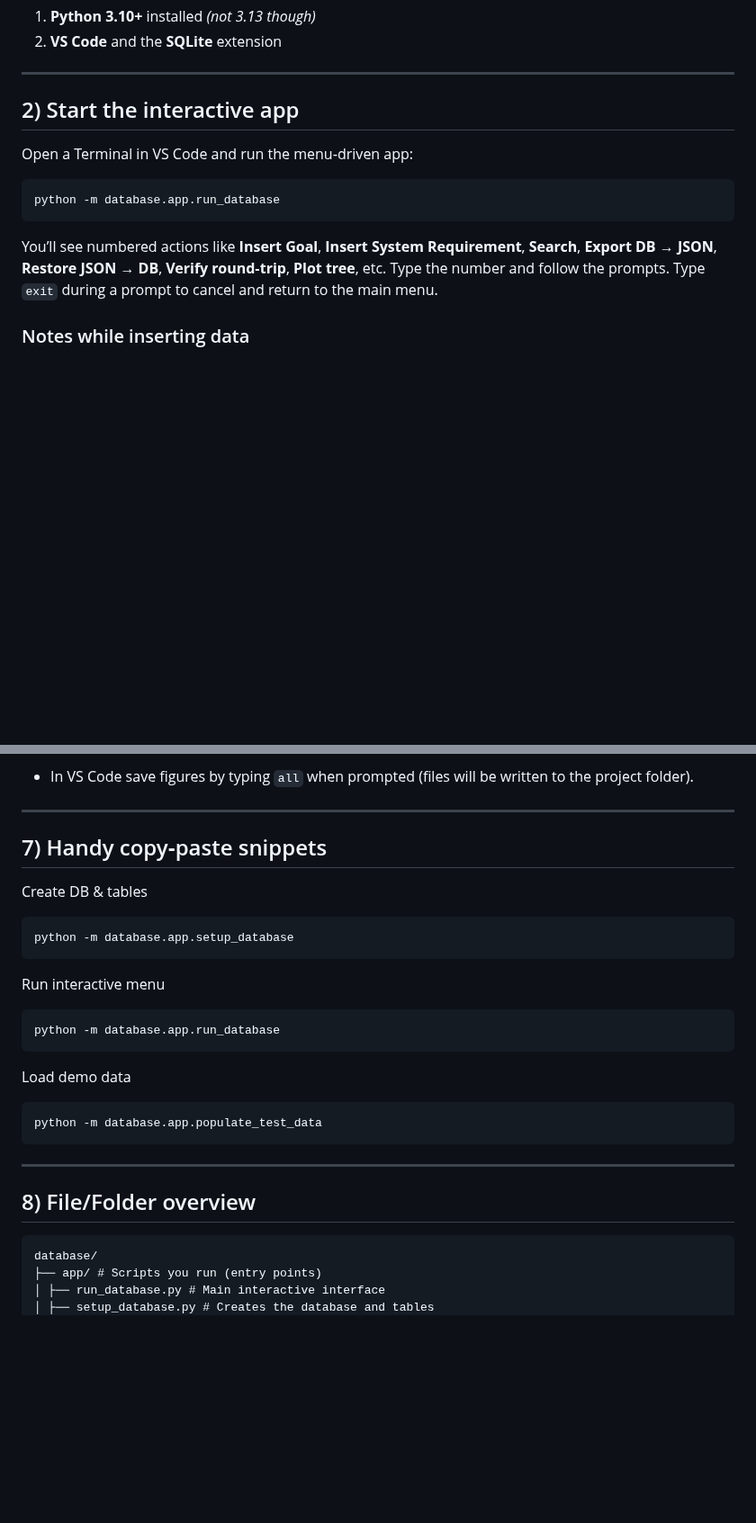
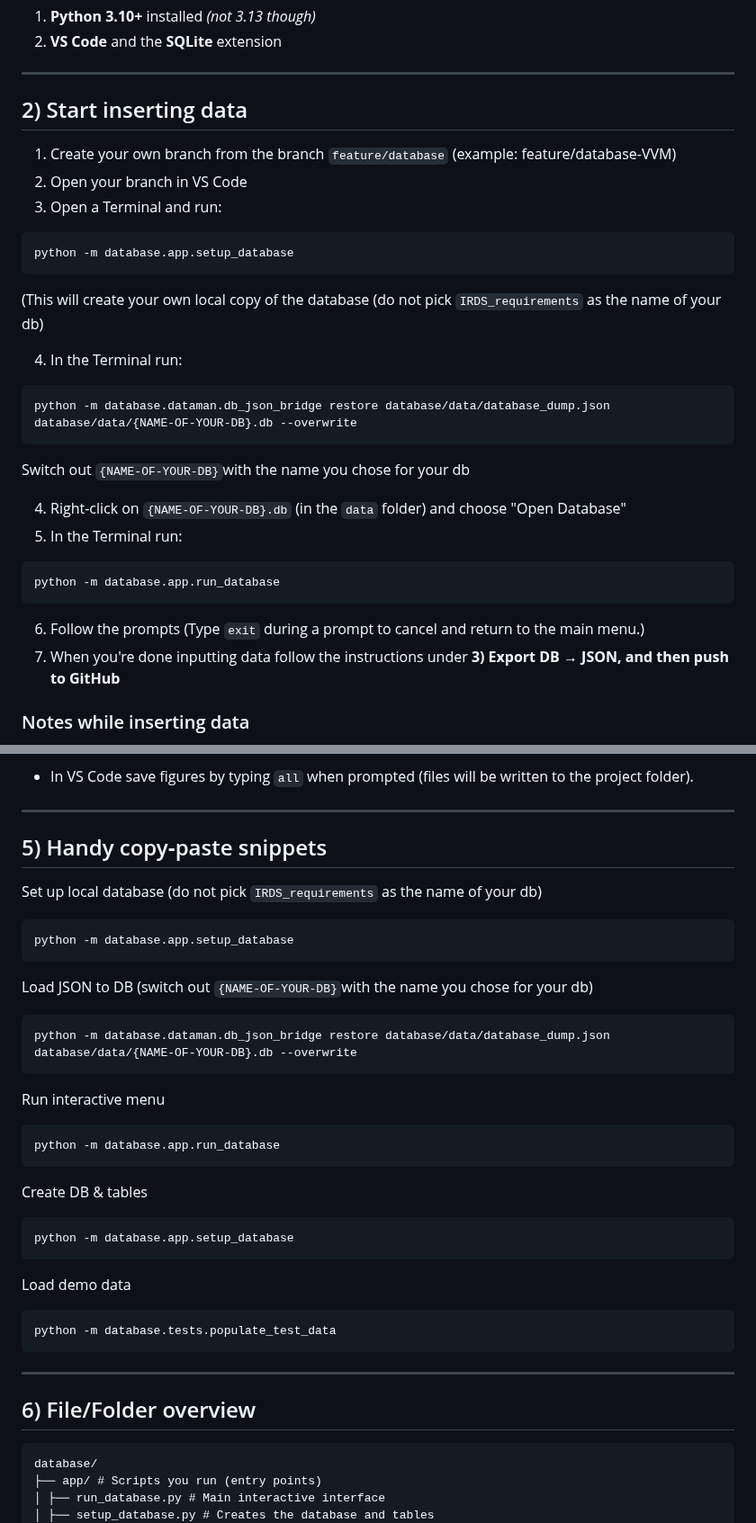
Before and after one commit to MDU-C2/Intelligent-Drone-Swarm, a Markdown page: database/README.md, 2 parts joined by grey strips. Shown at 90% size. Rendered like a GitHub page; blank space fills up the shorter version.

````diff
--- a/database/README.md
+++ b/database/README.md
@@ -24,17 +24,31 @@ Key scripts:
 
 ---
 
-## 2) Start the interactive app
+## 2) Start inserting data
 
-Open a Terminal in VS Code and run the menu‑driven app:
+1. Create your own branch from the branch `feature/database` (example: feature/database-VVM)
+2. Open your branch in VS Code
+3. Open a Terminal and run:
+```bash
+python -m database.app.setup_database
+```
+(This will create your own local copy of the database (do not pick `IRDS_requirements` as the name of your db)
 
+4. In the Terminal run:
+
+```bash
+python -m database.dataman.db_json_bridge restore database/data/database_dump.json database/data/{NAME-OF-YOUR-DB}.db --overwrite
+```
+Switch out `{NAME-OF-YOUR-DB}`with the name you chose for your db
+
+4. Right-click on `{NAME-OF-YOUR-DB}.db` (in the `data` folder) and choose "Open Database"
+5. In the Terminal run:
 ```bash
 python -m database.app.run_database
 ```
-
-You’ll see numbered actions like **Insert Goal**, **Insert System Requirement**, **Search**, **Export DB → JSON**, **Restore JSON → DB**, **Verify round‑trip**, **Plot tree**, etc.
-Type the number and follow the prompts.
-Type `exit` during a prompt to cancel and return to the main menu.
+6. Follow the prompts
+(Type `exit` during a prompt to cancel and return to the main menu.)
+7. When you're done inputting data follow the instructions under **3) Export DB → JSON, and then push to GitHub**
 
 ### Notes while inserting data
 
@@ -112,29 +101,36 @@ During restore:
 
 ---
 
-## 7) Handy copy‑paste snippets
+## 5) Handy copy‑paste snippets
 
-Create DB & tables
-
+Set up local database (do not pick `IRDS_requirements` as the name of your db)
 ```bash
 python -m database.app.setup_database
 ```
 
+Load JSON to DB (switch out `{NAME-OF-YOUR-DB}`with the name you chose for your db)
+```bash
+python -m database.dataman.db_json_bridge restore database/data/database_dump.json database/data/{NAME-OF-YOUR-DB}.db --overwrite
+```
+
 Run interactive menu
-
 ```bash
 python -m database.app.run_database
 ```
 
+Create DB & tables
+```bash
+python -m database.app.setup_database
+```
+
 Load demo data
-
 ```bash
-python -m database.app.populate_test_data
+python -m database.tests.populate_test_data
 ```
 
 ---
 
-## 8) File/Folder overview
+## 6) File/Folder overview
 
 ```
 database/
````
Also changed, not shown: other parts of database/README.md (+13 -37 lines).
